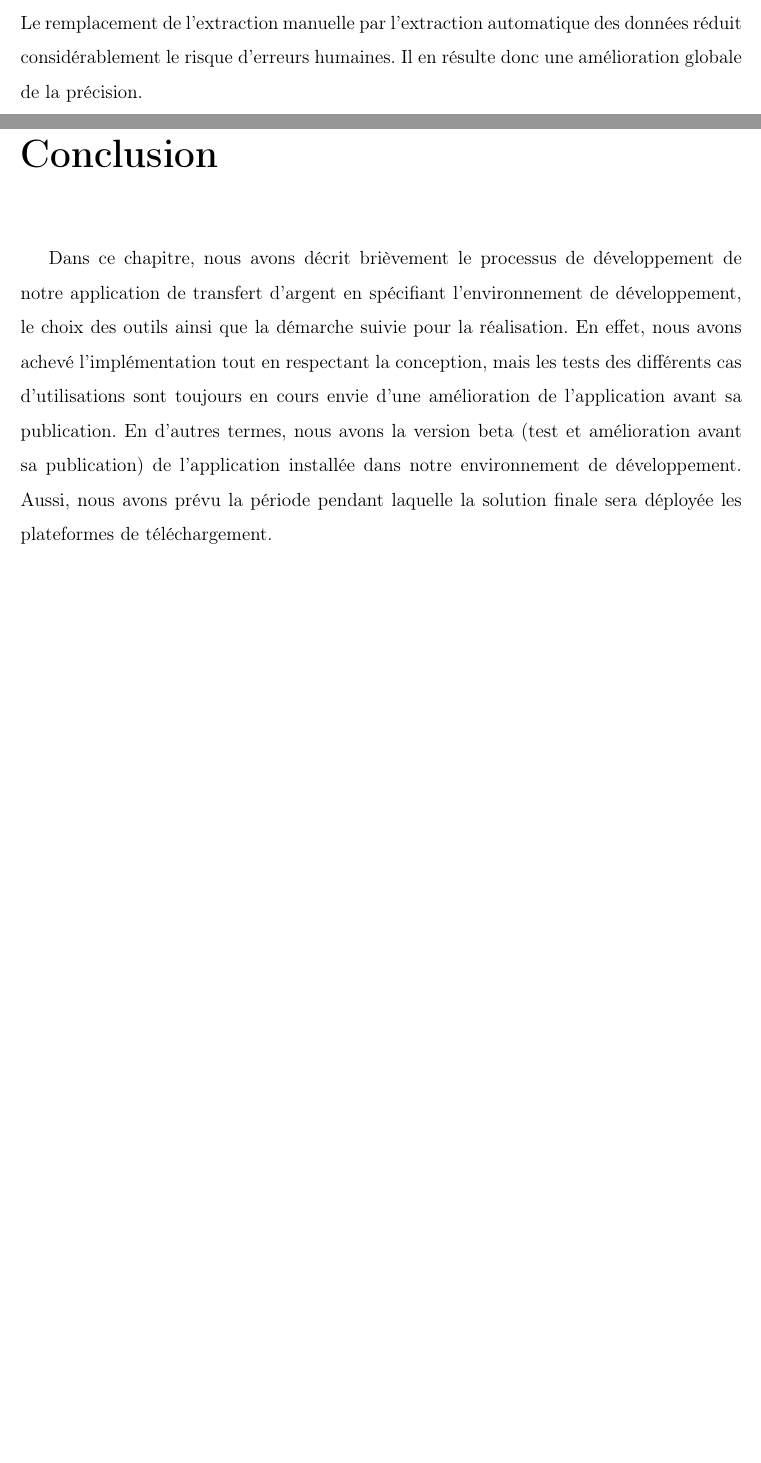
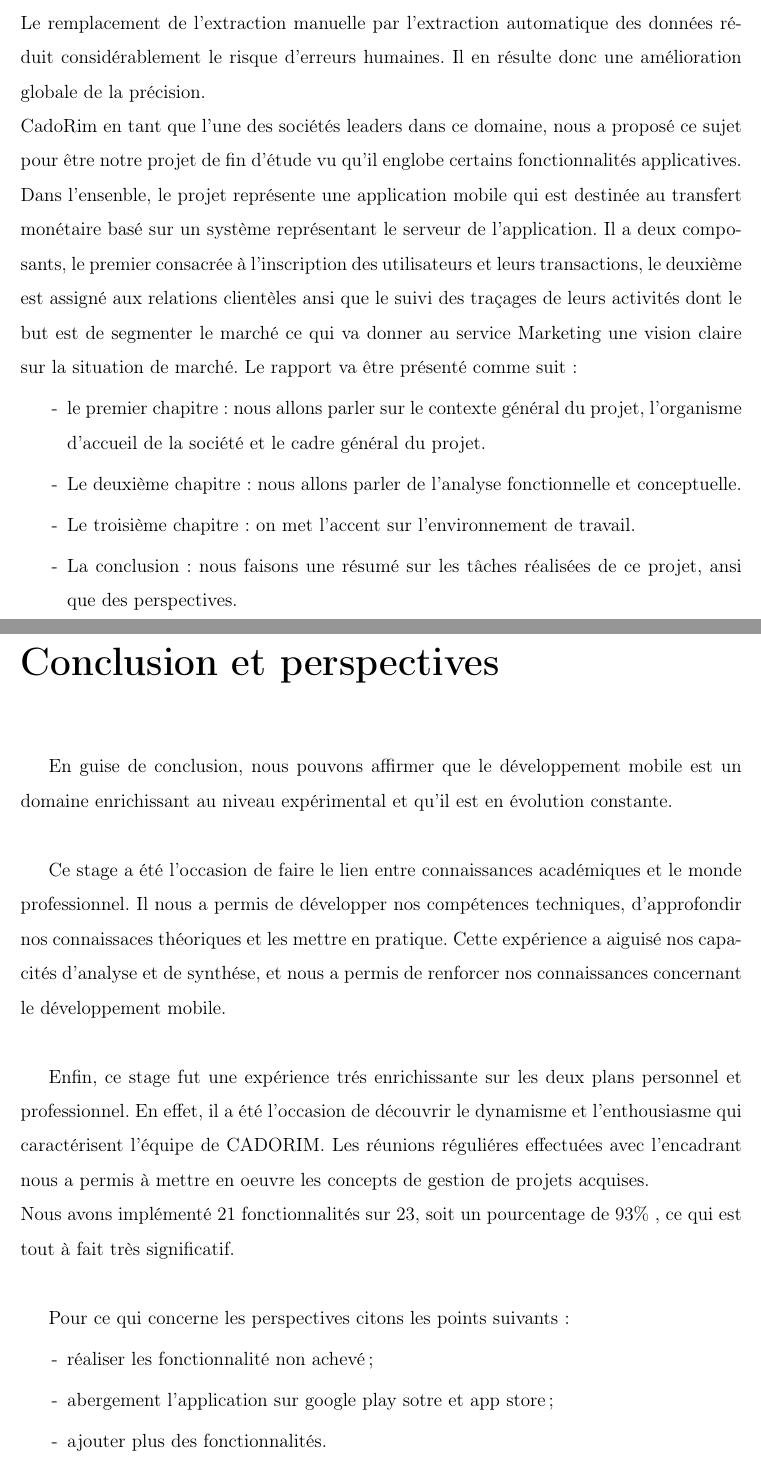
Before and after one commit to MedLemineMbedah/Pfe_Repport, a LaTeX thesis (document.tex, which reads Template LaTeX/TeXFiles/newIntro.tex, Template LaTeX/TeXFiles/new_Conclusion.tex): two parts of pages 11 and 52 of 53, joined at a grey line, cut so that both start at the same text, the shorter picture padded with empty space. Compiled offline with pdfLaTeX.

Commit message:
add presentation

```diff
--- a/Template LaTeX/TeXFiles/newIntro.tex
+++ b/Template LaTeX/TeXFiles/newIntro.tex
@@ -33,8 +33,17 @@ demander si l'E-CRM, la gestion de la relation client par Internet constitue une
 	pour le CRM.
 	content...
 \end{comment}
-Étant donné que nous sommes dans un monde le smartphone deviant de plus en plus présent dans la vie  de l'être humain, il est impératif que toutes les transactions financières soient disponibles via celui-ci.  Sur la base de cette règle, fournir une application à travers laquelle les fonds peuvent être transférés de  vers l'intérieur du pays , est une nécessité.  Les applications existant , on constate qu'elles manquent de rapidité pour déterminer l'identité de l'expéditeur et la validité des comptes, en plus, la possibilité que ces pièce justificative soit invalide, ou qu'il y ait des fautes d'orthographe au cours de saisir.\newline
-Le remplacement de l’extraction manuelle par l’extraction automatique des données réduit considérablement le risque d’erreurs humaines. Il en résulte donc une amélioration globale de la précision.
+Étant donné que nous sommes dans un monde où le smartphone devient de plus en plus présent dans la vie  de l'être humain, il est impératif que toutes les transactions financières soient disponibles via celui-ci.  Sur la base de cette règle, fournir une application à travers laquelle les fonds peuvent être transférés vers l'intérieur du pays , est une nécessité.  les applications existantes , On constate que manquent de rapidité pour déterminer l'identité de l'expéditeur et la validité des comptes. Enplus, la possibilité que ces pièces justificatives soient invalides, ou qu'il y ait des fautes d'orthographe au cours de la saisie.\newline
+Le remplacement de l’extraction manuelle par l’extraction automatique des données réduit considérablement le risque d’erreurs humaines. Il en résulte donc une amélioration globale de la précision.\newline
+CadoRim en tant que l'une des sociétés leaders dans ce domaine, nous a proposé ce sujet pour être notre projet de fin d'étude vu qu'il englobe certains  fonctionnalités applicatives. Dans l'ensenble, le projet représente une application mobile qui est destinée au transfert monétaire basé sur un système représentant le serveur de l'application. Il a deux composants, le premier consacrée à l'inscription des utilisateurs et leurs transactions, le deuxième est assigné aux relations clientèles ansi que le suivi des traçages de leurs activités dont le but est de segmenter le marché ce qui va donner au service Marketing une vision claire sur la situation de marché.  Le rapport va être présenté comme suit:
+\begin{enumerate}
+	\item[-]le premier chapitre: nous allons parler sur le contexte général du projet, l'organisme d'accueil de la société et le cadre général du projet.
+	\item[-] Le deuxième chapitre: nous allons parler de l'analyse fonctionnelle et conceptuelle.
+	\item[-] Le troisième chapitre: on met l'accent sur l'environnement de travail.
+	\item[-] La conclusion: nous faisons une résumé sur les tâches réalisées de ce projet, ansi que des perspectives.
+
+\end{enumerate}
+
 
 
 
--- a/Template LaTeX/TeXFiles/new_Conclusion.tex
+++ b/Template LaTeX/TeXFiles/new_Conclusion.tex
@@ -1,11 +1,32 @@
-\chapter*{Conclusion}
-\addcontentsline{toc}{chapter}{Conclusion}
-Dans ce chapitre, nous avons décrit brièvement le processus de développement de notre application
-de transfert d'argent en spécifiant l’environnement de développement, le choix des
-outils ainsi que la démarche suivie pour la réalisation.
-En effet, nous avons achevé l’implémentation tout en respectant la conception, mais les tests
-des différents cas d’utilisations sont toujours en cours envie d’une amélioration de l’application
-avant sa publication.
-En d’autres termes, nous avons la version beta (test et amélioration avant sa publication) de
-l’application installée dans notre environnement de développement. Aussi, nous avons prévu la
-période pendant laquelle la solution finale sera déployée les plateformes de téléchargement.
+\chapter*{Conclusion et perspectives}
+\addcontentsline{toc}{chapter}{Conclusion et perspectives}
+
+\begin{comment}
+	En d’autres termes, nous avons la version beta (test et amélioration avant sa publication) de
+	l’application installée dans notre environnement de développement. Aussi, nous avons prévu la
+	période pendant laquelle la solution finale sera déployée les plateformes de téléchargement.
+
+
+
+	pour ce qui concerne les perspectives citons les points suivants :
+	-réaliser les fonctionnalité non achevé;
+	-abergement l'application sur google play sotre et app store;
+	-ajouter plus des fonctionnalités.
+\end{comment}
+En guise de conclusion, nous pouvons affirmer que le développement mobile est un domaine enrichissant au niveau expérimental et qu'il est en évolution constante.
+\newline
+
+Ce stage a été l'occasion de faire le lien entre  connaissances académiques et le monde professionnel. Il nous a permis de développer nos compétences techniques, d'approfondir nos connaissaces théoriques et les mettre en pratique. Cette expérience a aiguisé nos capacités d'analyse et de synthése, et nous a permis de renforcer nos connaissances concernant le développement mobile.
+\newline
+
+Enfin, ce stage fut une expérience trés enrichissante sur les deux plans personnel et professionnel. En effet, il a été l'occasion de découvrir le dynamisme et l'enthousiasme qui caractérisent l'équipe de CADORIM. Les réunions réguliéres effectuées avec l'encadrant nous a permis à mettre en oeuvre les concepts de gestion de projets acquises.
+\newline
+Nous avons implémenté 21 fonctionnalités sur 23, soit un pourcentage de $93 \%$ , ce qui est tout à fait très significatif.
+\newline
+
+ Pour ce qui concerne les perspectives citons les points suivants :
+\begin{enumerate}
+	\item[-]réaliser les fonctionnalité non achevé;
+	\item[-]abergement l'application sur google play sotre et app store;
+	\item[-]ajouter plus des fonctionnalités.
+\end{enumerate}
```
Also changed, not shown: Template LaTeX/TeXFiles/EnvironnementDeTravail.tex (+1 -1 lines), Template LaTeX/TeXFiles/PresentationDeLaSociete.tex (+1 -1 lines), Template LaTeX/TeXFiles/new_realisation.tex (+7 -0 lines), document.tex (+2 -2 lines), 5 other files. Lines whose indentation alone changed are shown as unchanged.
